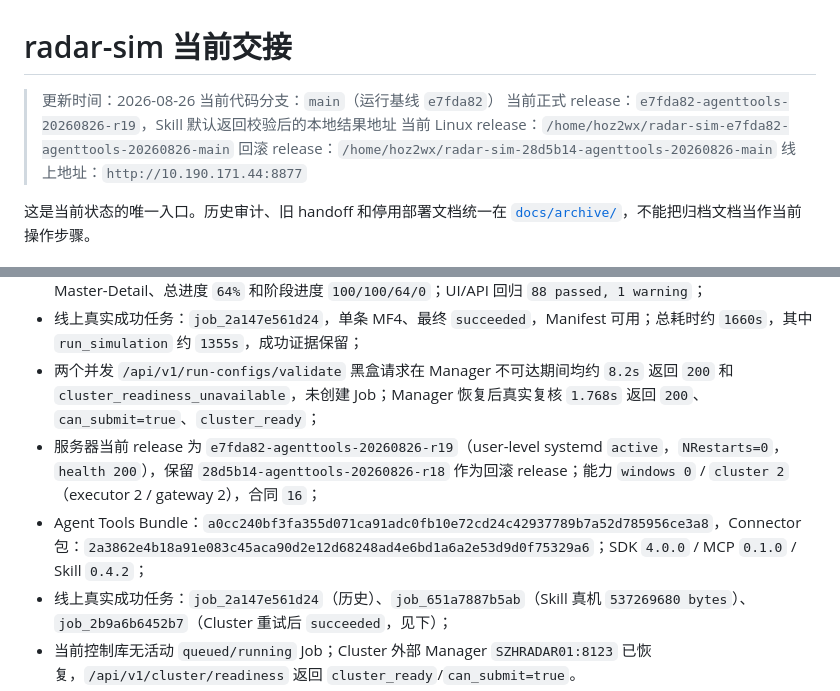
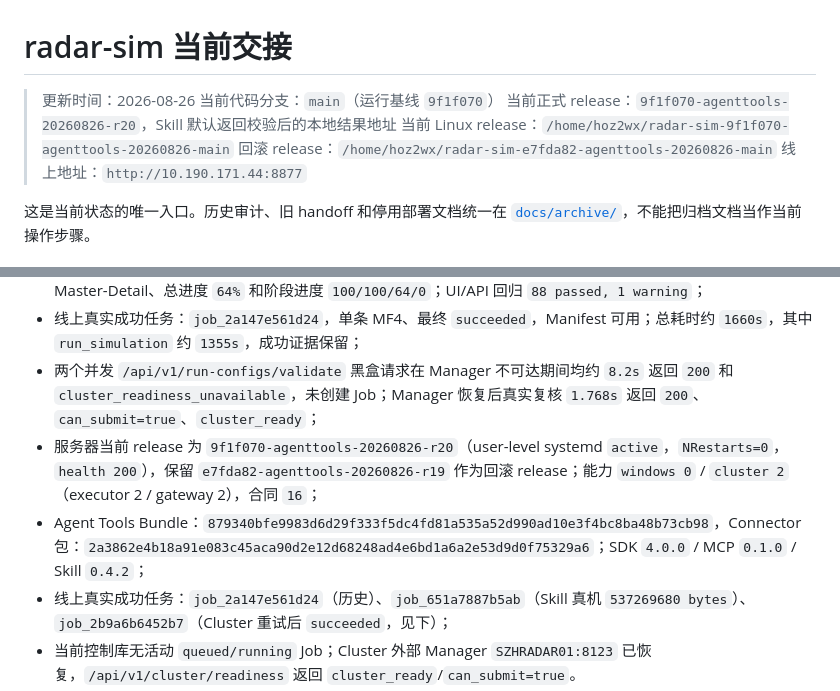
Before and after one commit to Bobs1121/radar-sim, a Markdown page: HANDOFF.md, 2 parts joined by grey strips. Rendered like a GitHub page.

Commit message:
docs: record final r20 deployment

```diff
--- a/HANDOFF.md
+++ b/HANDOFF.md
@@ -1,10 +1,10 @@
 # radar-sim 当前交接
 
 > 更新时间：2026-08-26
-> 当前代码分支：`main`（运行基线 `e7fda82`）
-> 当前正式 release：`e7fda82-agenttools-20260826-r19`，Skill 默认返回校验后的本地结果地址
-> 当前 Linux release：`/home/hoz2wx/radar-sim-e7fda82-agenttools-20260826-main`
-> 回滚 release：`/home/hoz2wx/radar-sim-28d5b14-agenttools-20260826-main`
+> 当前代码分支：`main`（运行基线 `9f1f070`）
+> 当前正式 release：`9f1f070-agenttools-20260826-r20`，Skill 默认返回校验后的本地结果地址
+> 当前 Linux release：`/home/hoz2wx/radar-sim-9f1f070-agenttools-20260826-main`
+> 回滚 release：`/home/hoz2wx/radar-sim-e7fda82-agenttools-20260826-main`
 > 线上地址：`http://10.190.171.44:8877`
 
 这是当前状态的唯一入口。历史审计、旧 handoff 和停用部署文档统一在 [`docs/archive/`](docs/archive/README.md)，不能把归档文档当作当前操作步骤。
@@ -57,8 +57,8 @@ radar-sim 是 Selena 编译与仿真的外围自动化框架，不实现 Selena
 - UI release `7c78b64`：线上浏览器已复核 `styles.css?v=20260820-engineering`、`app.js?v=20260820-engineering`，浅色工程主题、Inspector、任务中心空态和桌面视口无横向溢出；临时任务数据黑盒复核了 Master-Detail、总进度 `64%` 和阶段进度 `100/100/64/0`；UI/API 回归 `88 passed, 1 warning`；
 - 线上真实成功任务：`job_2a147e561d24`，单条 MF4、最终 `succeeded`，Manifest 可用；总耗时约 `1660s`，其中 `run_simulation` 约 `1355s`，成功证据保留；
 - 两个并发 `/api/v1/run-configs/validate` 黑盒请求在 Manager 不可达期间均约 `8.2s` 返回 `200` 和 `cluster_readiness_unavailable`，未创建 Job；Manager 恢复后真实复核 `1.768s` 返回 `200`、`can_submit=true`、`cluster_ready`；
-- 服务器当前 release 为 `e7fda82-agenttools-20260826-r19`（user-level systemd `active`，`NRestarts=0`，`health 200`），保留 `28d5b14-agenttools-20260826-r18` 作为回滚 release；能力 `windows 0` / `cluster 2`（executor 2 / gateway 2），合同 `16`；
-- Agent Tools Bundle：`a0cc240bf3fa355d071ca91adc0fb10e72cd24c42937789b7a52d785956ce3a8`，Connector 包：`2a3862e4b18a91e083c45aca90d2e12d68248ad4e6bd1a6a2e53d9d0f75329a6`；SDK `4.0.0` / MCP `0.1.0` / Skill `0.4.2`；
+- 服务器当前 release 为 `9f1f070-agenttools-20260826-r20`（user-level systemd `active`，`NRestarts=0`，`health 200`），保留 `e7fda82-agenttools-20260826-r19` 作为回滚 release；能力 `windows 0` / `cluster 2`（executor 2 / gateway 2），合同 `16`；
+- Agent Tools Bundle：`879340bfe9983d6d29f333f5dc4fd81a535a52d990ad10e3f4bc8ba48b73cb98`，Connector 包：`2a3862e4b18a91e083c45aca90d2e12d68248ad4e6bd1a6a2e53d9d0f75329a6`；SDK `4.0.0` / MCP `0.1.0` / Skill `0.4.2`；
 - 线上真实成功任务：`job_2a147e561d24`（历史）、`job_651a7887b5ab`（Skill 真机 `537269680 bytes`）、`job_2b9a6b6452b7`（Cluster 重试后 `succeeded`，见下）；
 - 当前控制库无活动 `queued/running` Job；Cluster 外部 Manager `SZHRADAR01:8123` 已恢复，`/api/v1/cluster/readiness` 返回 `cluster_ready`/`can_submit=true`。
 
```
Also changed, not shown: docs/release-deployment.md (+1 -1 lines).
